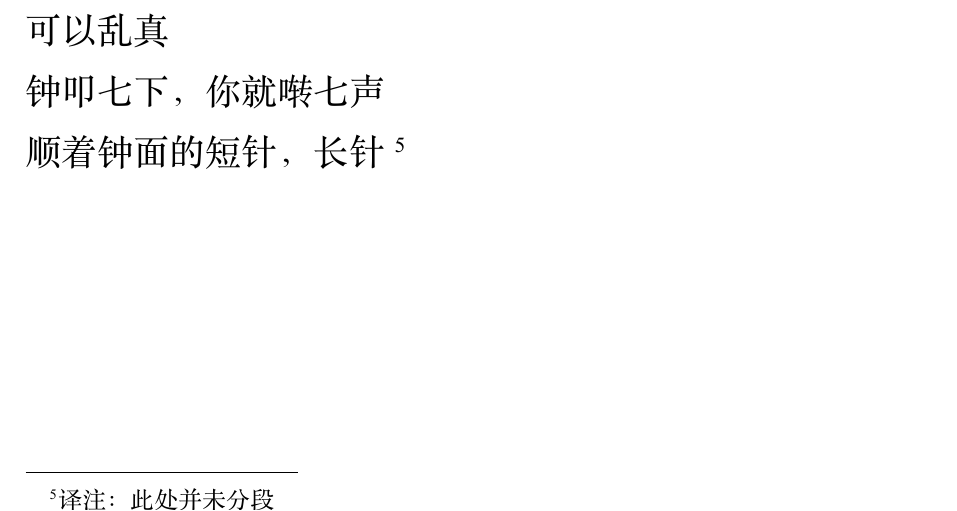
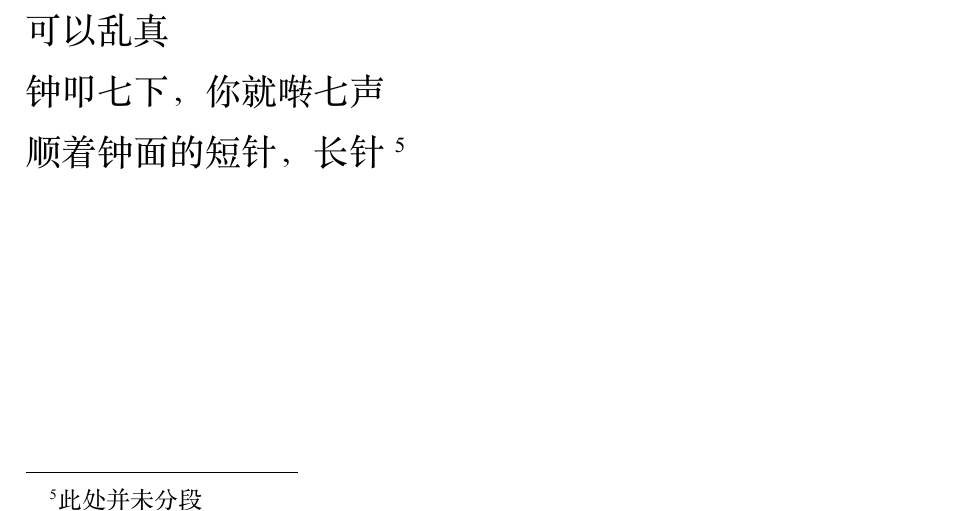
Before and after one commit to lace-wing/lll-public, a Typst document (books/the-night-watchman/the-night-watchman.typ): part of page 21 of 26, cut so that both start at the same text. The pictures show the PDF file books/the-night-watchman/the-night-watchman.pdf that the author committed with the source.

Commit message:
tnw: polish ft

```diff
--- a/books/the-night-watchman/the-night-watchman.typ
+++ b/books/the-night-watchman/the-night-watchman.typ
@@ -1212,7 +1212,7 @@ Arise, winging and squawking from my mouth and eyes.
 
 		钟叩七下，你就啭七声
 
-		顺着钟面的短针，长针 #footnote[译注：此处并未分段]<ft:no-par-sep>
+		顺着钟面的短针，长针 #footnote[此处并未分段]<ft:no-par-sep>
 	],
 	[
 		或者你坚持在户外歌唱
```
Also changed, not shown: books/the-night-watchman/the-night-watchman.pdf.
